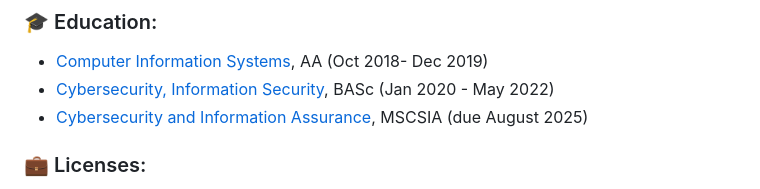
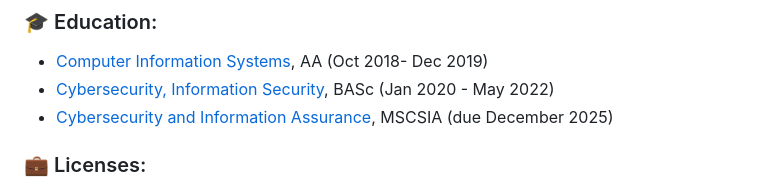
Before and after one commit to CodebenderCate/codebendercate, a Markdown page: readme.md, the part around the change. Drawn GitHub-style.

```diff
--- a/readme.md
+++ b/readme.md
@@ -7,7 +7,7 @@
 ### 🎓 Education:
 - [Computer Information Systems](https://pensacolastate.smartcatalogiq.com/2018-2019/catalog/academic-programs/associate-in-arts-program/associate-in-arts-programs-of-study/computer-information-systems-advising-track/), AA (Oct 2018- Dec 2019)
 - [Cybersecurity, Information Security](https://pensacolastate.smartcatalogiq.com/2020-2021/catalog/programs-of-study/baccalaureate-degrees/baccalaureate-degree-programs/bas-cybersecurity/), BASc (Jan 2020 - May 2022)
-- [Cybersecurity and Information Assurance](https://www.wgu.edu/online-it-degrees/cybersecurity-information-assurance-masters-program.html), MSCSIA (due August 2025)
+- [Cybersecurity and Information Assurance](https://www.wgu.edu/online-it-degrees/cybersecurity-information-assurance-masters-program.html), MSCSIA (due December 2025)
 
 ### 💼 Licenses:
 - Florida Class E Standard Driver's License (exp 2027)
```
